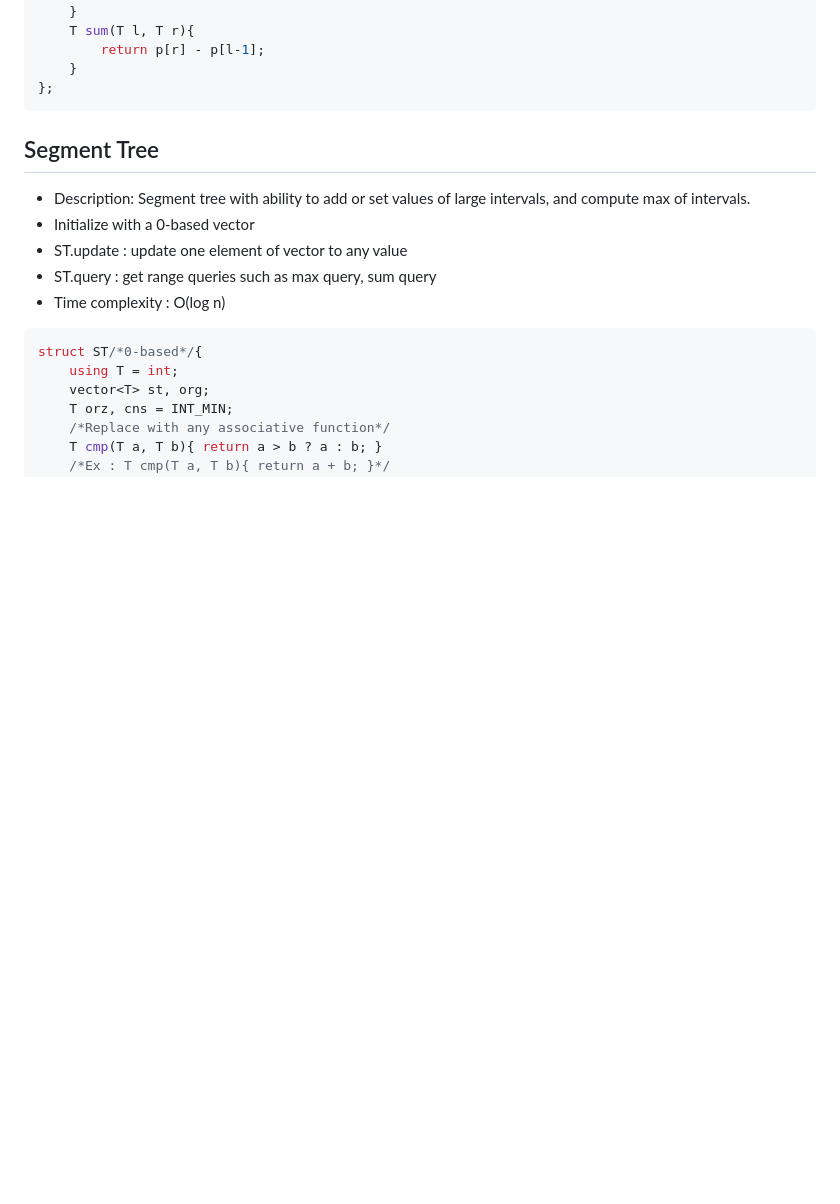
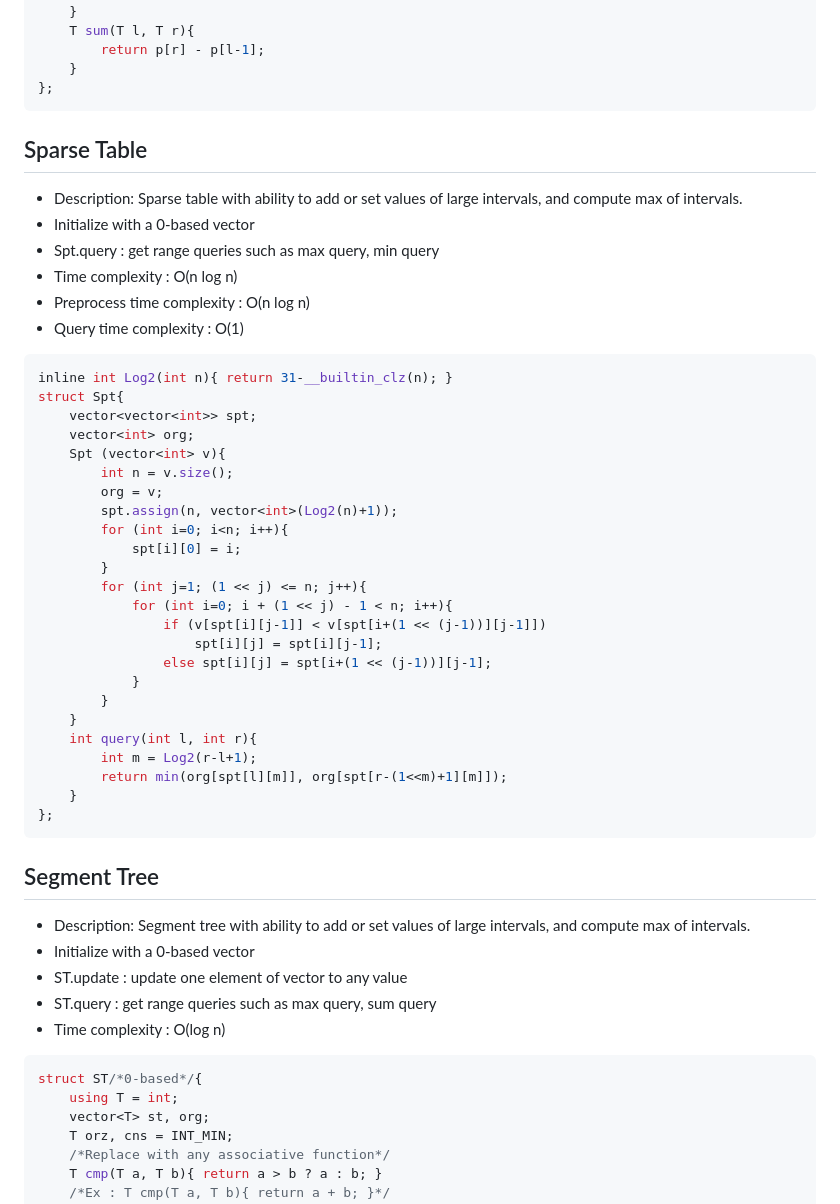
Before and after one commit to threalwinky/cp_notebook, a Markdown page: winky/data_structures.md, the part around the change. GitHub-like rendering; blank space fills up the shorter version.

````diff
--- a/winky/data_structures.md
+++ b/winky/data_structures.md
@@ -19,6 +19,43 @@ struct PS/*0-based*/{
     }
 };
 ```
+
+## Sparse Table
+
++ Description: Sparse table with ability to add or set values of large intervals, and compute max of intervals.
++ Initialize with a 0-based vector
++ Spt.query : get range queries such as max query, min query
++ Time complexity : O(n log n)
++ Preprocess time complexity : O(n log n)
++ Query time complexity : O(1)
+
+```cpp
+inline int Log2(int n){ return 31-__builtin_clz(n); }
+struct Spt{
+    vector<vector<int>> spt;
+    vector<int> org;
+    Spt (vector<int> v){
+        int n = v.size();
+        org = v;
+        spt.assign(n, vector<int>(Log2(n)+1));
+        for (int i=0; i<n; i++){
+            spt[i][0] = i;
+        }
+        for (int j=1; (1 << j) <= n; j++){
+            for (int i=0; i + (1 << j) - 1 < n; i++){
+                if (v[spt[i][j-1]] < v[spt[i+(1 << (j-1))][j-1]])
+                    spt[i][j] = spt[i][j-1];
+                else spt[i][j] = spt[i+(1 << (j-1))][j-1];
+            }
+        }
+    }
+    int query(int l, int r){
+        int m = Log2(r-l+1);
+        return min(org[spt[l][m]], org[spt[r-(1<<m)+1][m]]);
+    }
+};
+```
+
 
 ## Segment Tree
 
````
